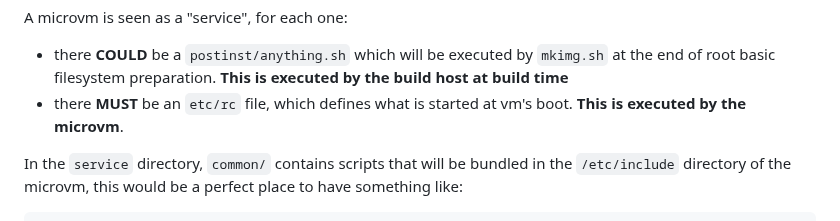
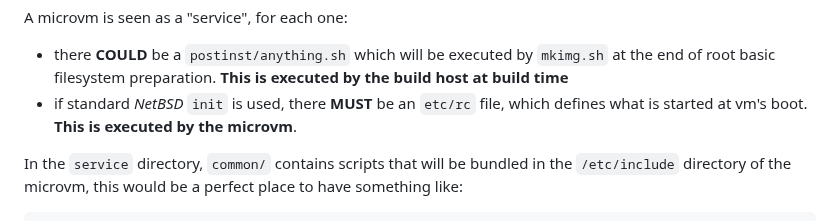
Before and after one commit to midiland/smolBSD, a Markdown page: README.md, the part around the change. GitHub-like rendering.

Commit message:
rc is only mandatory with init

```diff
--- a/README.md
+++ b/README.md
@@ -97,7 +97,7 @@ service
 A microvm is seen as a "service", for each one:
 
 - there **COULD** be a `postinst/anything.sh` which will be executed by `mkimg.sh` at the end of root basic filesystem preparation. **This is executed by the build host at build time**
-- there **MUST** be an `etc/rc` file, which defines what is started at vm's boot. **This is executed by the microvm**.
+- if standard _NetBSD_ `init` is used, there **MUST** be an `etc/rc` file, which defines what is started at vm's boot. **This is executed by the microvm**.
 
 In the `service` directory, `common/` contains scripts that will be bundled in the
 `/etc/include` directory of the microvm, this would be a perfect place to have something like:
```
